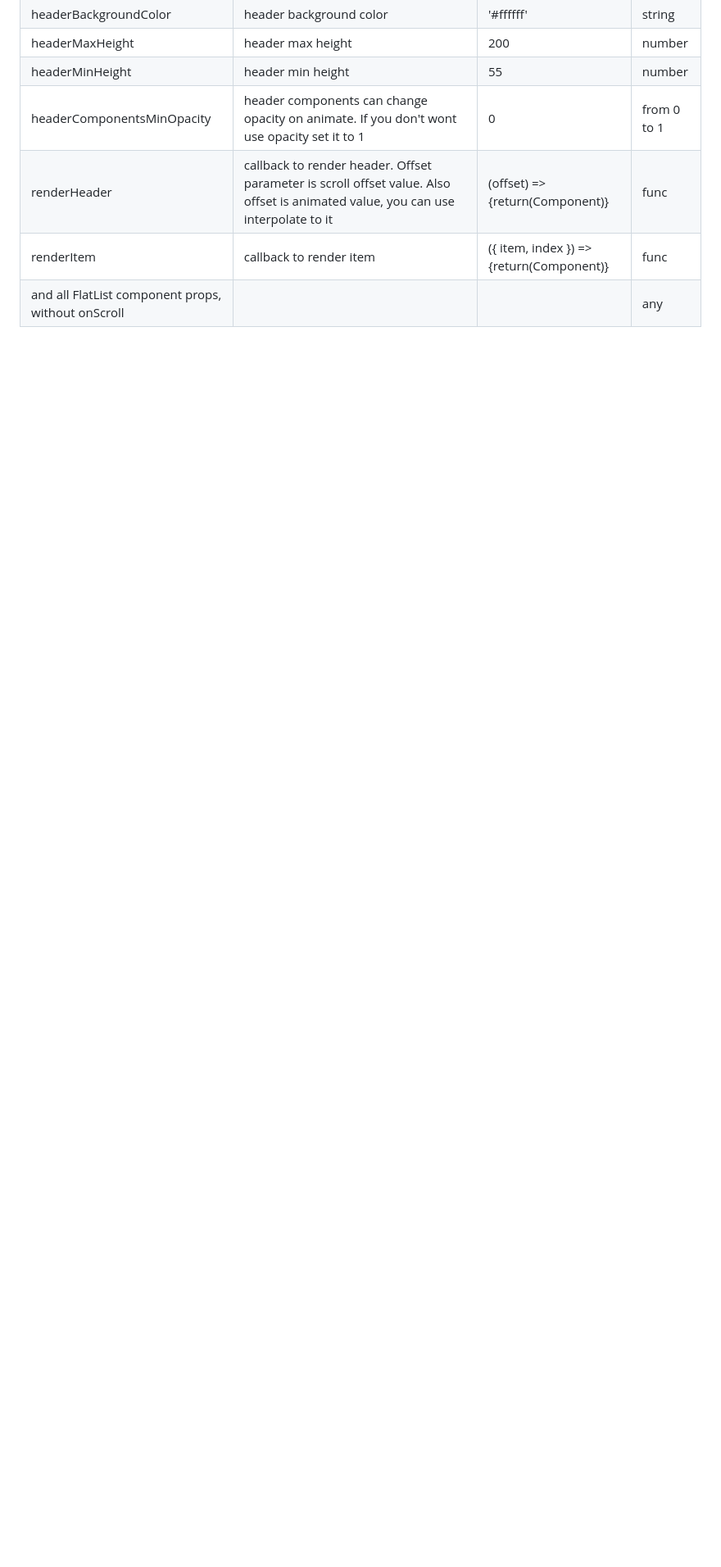
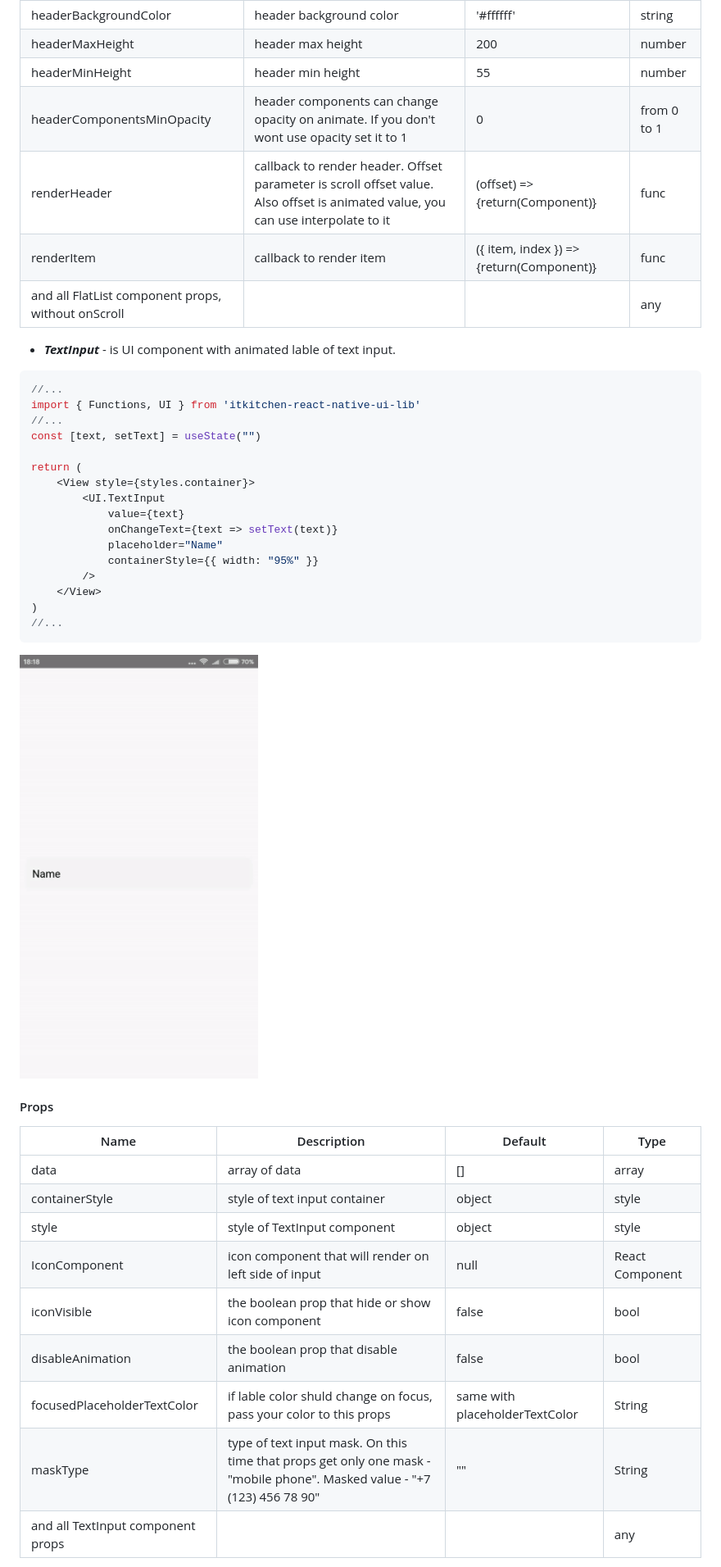
Before and after one commit to blnaxblachbl/itkitchen-react-native-ui-lib, a Markdown page: README.md, the part around one of its changes. Shown at 82% size. Drawn GitHub-style; pictures changed too: gifs/textInput.gif (added); blank space fills up the shorter version.

````diff
--- a/README.md
+++ b/README.md
@@ -434,3 +288,40 @@ headerComponentsMinOpacity | header components can change opacity on animate. If
 renderHeader | callback to render header. Offset parameter is scroll offset value. Also offset is animated value, you can use interpolate to it | (offset) => {return(Component)} | func
 renderItem | callback to render item | ({ item, index }) => {return(Component)} | func
 and all FlatList component props, without onScroll |  |  | any
+
+- **_TextInput_** - is UI component with animated lable of text input.
+
+```javascript
+//...
+import { Functions, UI } from 'itkitchen-react-native-ui-lib'
+//...
+const [text, setText] = useState("")
+
+return (
+    <View style={styles.container}>
+        <UI.TextInput
+            value={text}
+            onChangeText={text => setText(text)}
+            placeholder="Name"
+            containerStyle={{ width: "95%" }}
+        />
+    </View>
+)
+//...
+```
+
+<img width="35%" src="./gifs/textInput.gif"/>
+
+#### Props
+Name | Description | Default | Type
+------|-------------|----------|-----------
+data | array of data | [] | array
+containerStyle | style of text input container | object | style
+style | style of TextInput component | object | style
+IconComponent | icon component that will render on left side of input | null | React Component
+iconVisible | the boolean prop that hide or show icon component | false | bool
+disableAnimation | the boolean prop that disable animation | false | bool
+focusedPlaceholderTextColor | if lable color shuld change on focus, pass your color to this props | same with placeholderTextColor | String
+maskType | type of text input mask. On this time that props get only one mask - "mobile phone". Masked value - "+7 (123) 456 78 90" | "" | String
+and all TextInput component props |  |  | any
+
````
Also changed, not shown: other parts of README.md (+124 -239 lines), images/button.png (added), 13 other files.
